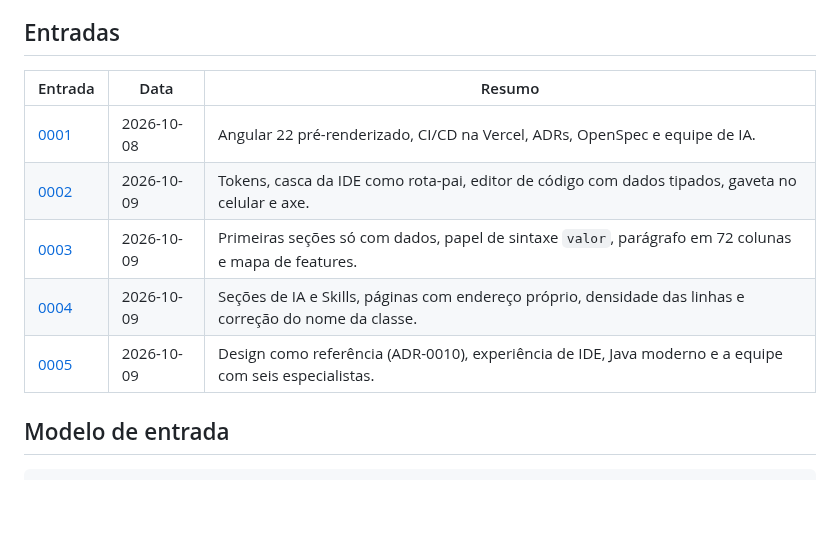
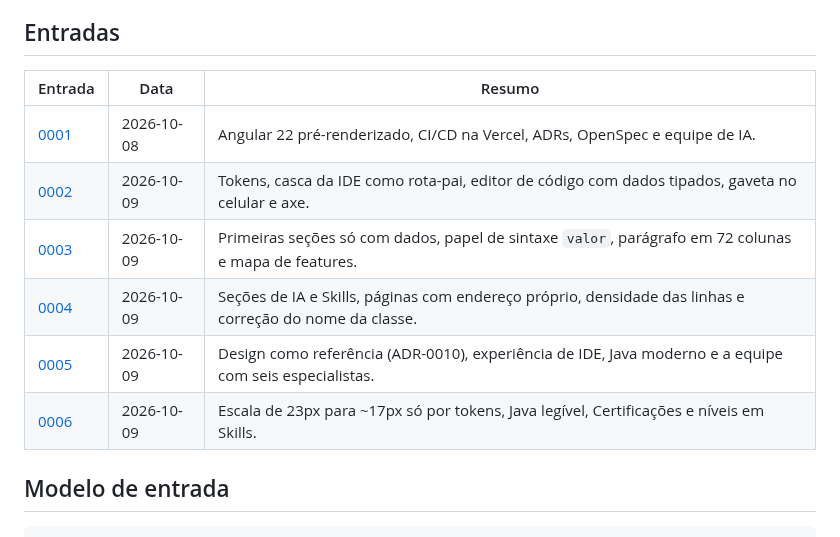
Before and after one commit to viniassuncao1/Portifolio-Vinicius-Machado, a Markdown page: docs/diario/README.md, the part around the change. Drawn GitHub-style; blank space fills up the shorter version.

Commit message:
docs: adiciona a entrada 0006 do diário (certificações, níveis e legibilidade)
Co-Authored-By: Claude Sonnet 5.5 <noreply@anthropic.com>

```diff
--- a/docs/diario/README.md
+++ b/docs/diario/README.md
@@ -16,13 +16,14 @@ e eu quero mostrar o processo, não só o resultado.
 
 ## Entradas
 
-| Entrada                                           | Data       | Resumo                                                                                                  |
-| ------------------------------------------------- | ---------- | ------------------------------------------------------------------------------------------------------- |
-| [0001](0001-fundacao-do-projeto.md)               | 2026-10-08 | Angular 22 pré-renderizado, CI/CD na Vercel, ADRs, OpenSpec e equipe de IA.                             |
-| [0002](0002-fundacao-visual-e-casca-da-ide.md)    | 2026-10-09 | Tokens, casca da IDE como rota-pai, editor de código com dados tipados, gaveta no celular e axe.        |
-| [0003](0003-secoes-sobre-mim-e-diferenciais.md)   | 2026-10-09 | Primeiras seções só com dados, papel de sintaxe `valor`, parágrafo em 72 colunas e mapa de features.    |
-| [0004](0004-secoes-como-uso-ia-e-skills.md)       | 2026-10-09 | Seções de IA e Skills, páginas com endereço próprio, densidade das linhas e correção do nome da classe. |
-| [0005](0005-experiencia-de-ide-e-java-moderno.md) | 2026-10-09 | Design como referência (ADR-0010), experiência de IDE, Java moderno e a equipe com seis especialistas.  |
+| Entrada                                             | Data       | Resumo                                                                                                  |
+| --------------------------------------------------- | ---------- | ------------------------------------------------------------------------------------------------------- |
+| [0001](0001-fundacao-do-projeto.md)                 | 2026-10-08 | Angular 22 pré-renderizado, CI/CD na Vercel, ADRs, OpenSpec e equipe de IA.                             |
+| [0002](0002-fundacao-visual-e-casca-da-ide.md)      | 2026-10-09 | Tokens, casca da IDE como rota-pai, editor de código com dados tipados, gaveta no celular e axe.        |
+| [0003](0003-secoes-sobre-mim-e-diferenciais.md)     | 2026-10-09 | Primeiras seções só com dados, papel de sintaxe `valor`, parágrafo em 72 colunas e mapa de features.    |
+| [0004](0004-secoes-como-uso-ia-e-skills.md)         | 2026-10-09 | Seções de IA e Skills, páginas com endereço próprio, densidade das linhas e correção do nome da classe. |
+| [0005](0005-experiencia-de-ide-e-java-moderno.md)   | 2026-10-09 | Design como referência (ADR-0010), experiência de IDE, Java moderno e a equipe com seis especialistas.  |
+| [0006](0006-certificacoes-niveis-e-legibilidade.md) | 2026-10-09 | Escala de 23px para ~17px só por tokens, Java legível, Certificações e níveis em Skills.                |
 
 ## Modelo de entrada
 
```
Also changed, not shown: docs/diario/0006-certificacoes-niveis-e-legibilidade.md (added, +83 -0 lines), docs/diario/imagens/0006-certificacoes.png (added), docs/diario/imagens/0006-escala-desktop.png (added), docs/diario/imagens/0006-experiencias.png (added).
